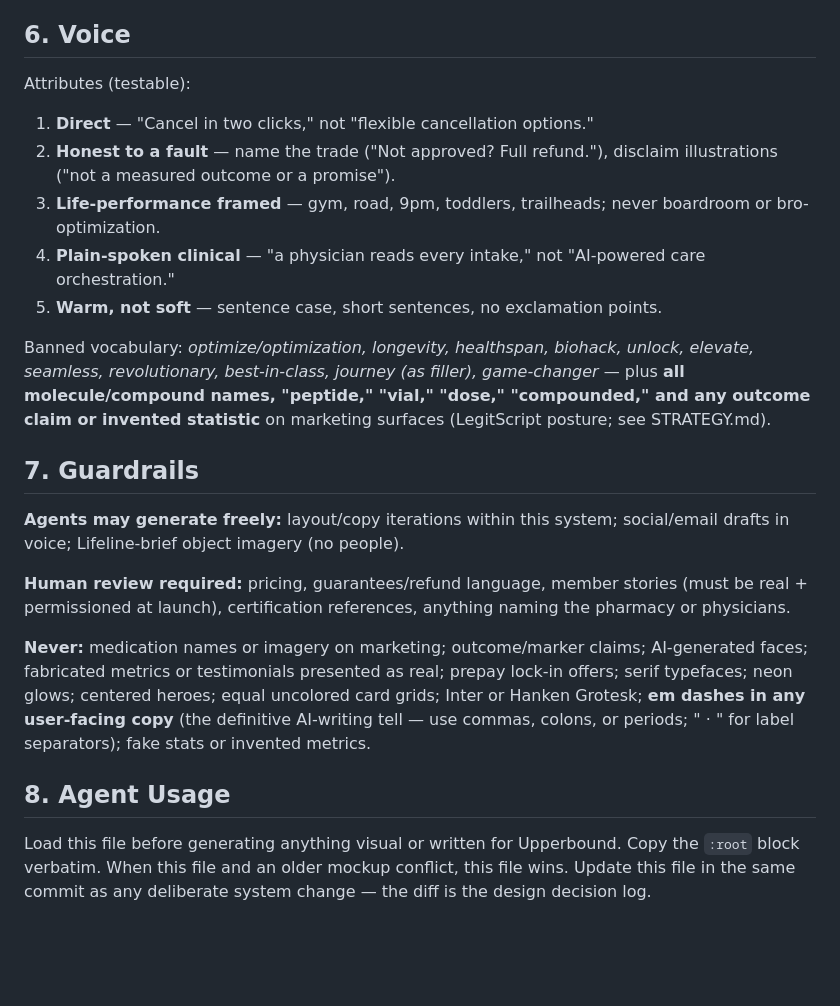
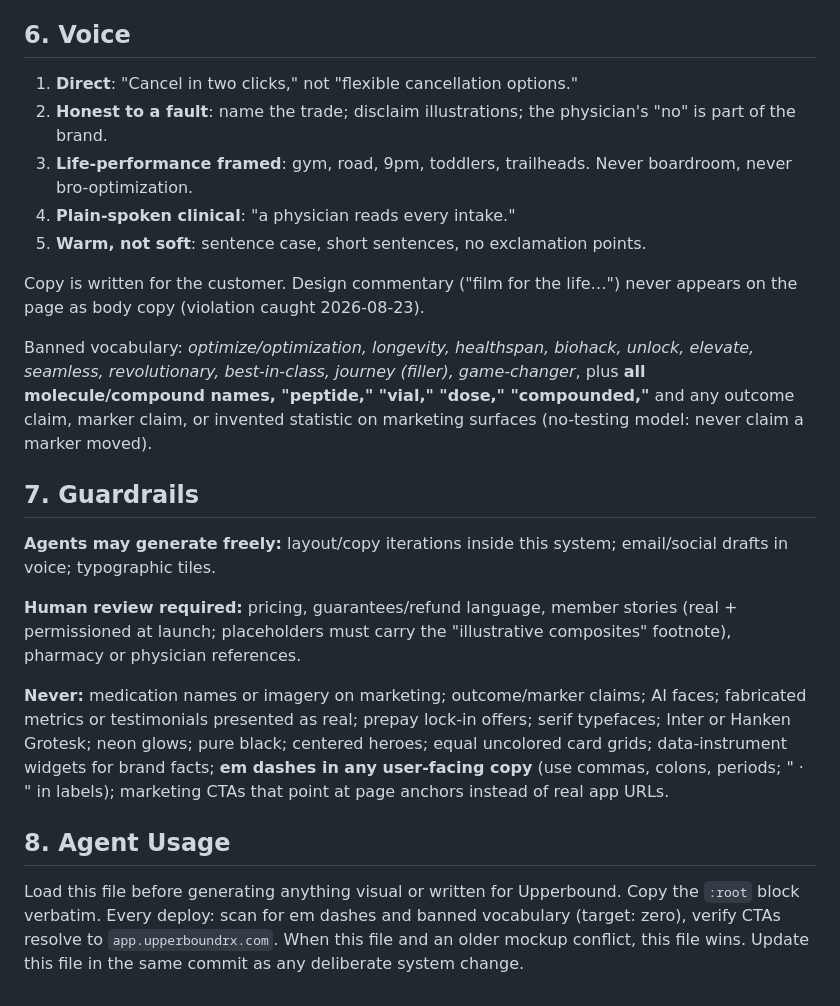
Before and after one commit to frankparkerlee-debug/upperbound, a Markdown page: DESIGN.md, the part around one of its changes. GitHub-like rendering; blank space fills up the shorter version.

```diff
--- a/DESIGN.md
+++ b/DESIGN.md
@@ -106,38 +118,44 @@ applied to type. Wordmark: lowercase `upperbound`, sans 700, indigo overbar.
 
 ## 6. Voice
 
-Attributes (testable):
-1. **Direct** — "Cancel in two clicks," not "flexible cancellation options."
-2. **Honest to a fault** — name the trade ("Not approved? Full refund."), disclaim illustrations ("not a measured outcome or a promise").
-3. **Life-performance framed** — gym, road, 9pm, toddlers, trailheads; never boardroom or bro-optimization.
-4. **Plain-spoken clinical** — "a physician reads every intake," not "AI-powered care orchestration."
-5. **Warm, not soft** — sentence case, short sentences, no exclamation points.
+1. **Direct**: "Cancel in two clicks," not "flexible cancellation options."
+2. **Honest to a fault**: name the trade; disclaim illustrations; the
+   physician's "no" is part of the brand.
+3. **Life-performance framed**: gym, road, 9pm, toddlers, trailheads. Never
+   boardroom, never bro-optimization.
+4. **Plain-spoken clinical**: "a physician reads every intake."
+5. **Warm, not soft**: sentence case, short sentences, no exclamation points.
+
+Copy is written for the customer. Design commentary ("film for the life…")
+never appears on the page as body copy (violation caught 2026-08-23).
 
 Banned vocabulary: *optimize/optimization, longevity, healthspan, biohack,
-unlock, elevate, seamless, revolutionary, best-in-class, journey (as filler),
-game-changer* — plus **all molecule/compound names, "peptide," "vial," "dose,"
-"compounded," and any outcome claim or invented statistic** on marketing
-surfaces (LegitScript posture; see STRATEGY.md).
+unlock, elevate, seamless, revolutionary, best-in-class, journey (filler),
+game-changer*, plus **all molecule/compound names, "peptide," "vial," "dose,"
+"compounded,"** and any outcome claim, marker claim, or invented statistic on
+marketing surfaces (no-testing model: never claim a marker moved).
 
 ## 7. Guardrails
 
-**Agents may generate freely:** layout/copy iterations within this system;
-social/email drafts in voice; Lifeline-brief object imagery (no people).
+**Agents may generate freely:** layout/copy iterations inside this system;
+email/social drafts in voice; typographic tiles.
 
 **Human review required:** pricing, guarantees/refund language, member
-stories (must be real + permissioned at launch), certification references,
-anything naming the pharmacy or physicians.
+stories (real + permissioned at launch; placeholders must carry the
+"illustrative composites" footnote), pharmacy or physician references.
 
 **Never:** medication names or imagery on marketing; outcome/marker claims;
-AI-generated faces; fabricated metrics or testimonials presented as real;
-prepay lock-in offers; serif typefaces; neon glows; centered heroes; equal
-uncolored card grids; Inter or Hanken Grotesk; **em dashes in any user-facing copy** (the
-definitive AI-writing tell — use commas, colons, or periods; " · " for label
-separators); fake stats or invented metrics.
+AI faces; fabricated metrics or testimonials presented as real; prepay
+lock-in offers; serif typefaces; Inter or Hanken Grotesk; neon glows; pure
+black; centered heroes; equal uncolored card grids; data-instrument widgets
+for brand facts; **em dashes in any user-facing copy** (use commas, colons,
+periods; " · " in labels); marketing CTAs that point at page anchors instead
+of real app URLs.
 
 ## 8. Agent Usage
 
 Load this file before generating anything visual or written for Upperbound.
-Copy the `:root` block verbatim. When this file and an older mockup conflict,
-this file wins. Update this file in the same commit as any deliberate system
-change — the diff is the design decision log.
+Copy the `:root` block verbatim. Every deploy: scan for em dashes and banned
+vocabulary (target: zero), verify CTAs resolve to `app.upperboundrx.com`.
+When this file and an older mockup conflict, this file wins. Update this file
+in the same commit as any deliberate system change.
```
Also changed, not shown: other parts of DESIGN.md (+87 -75 lines).
